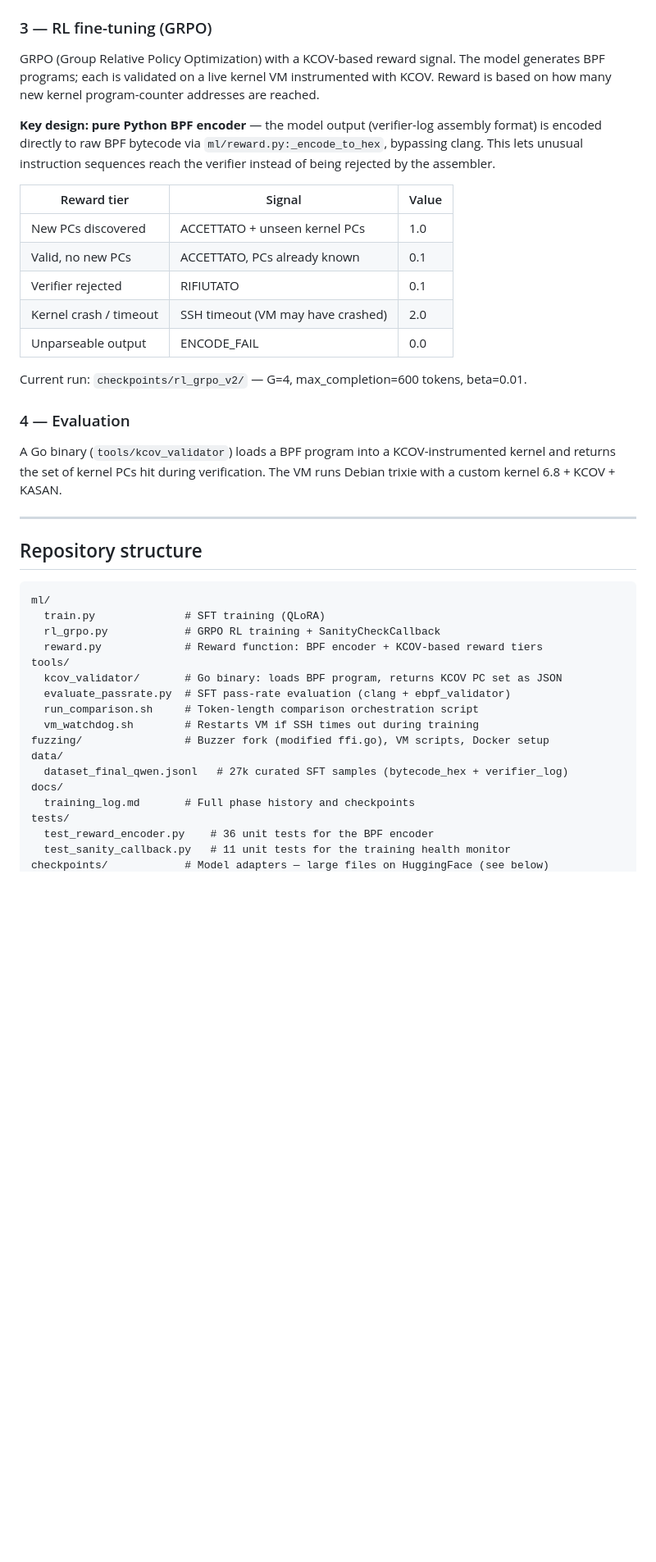
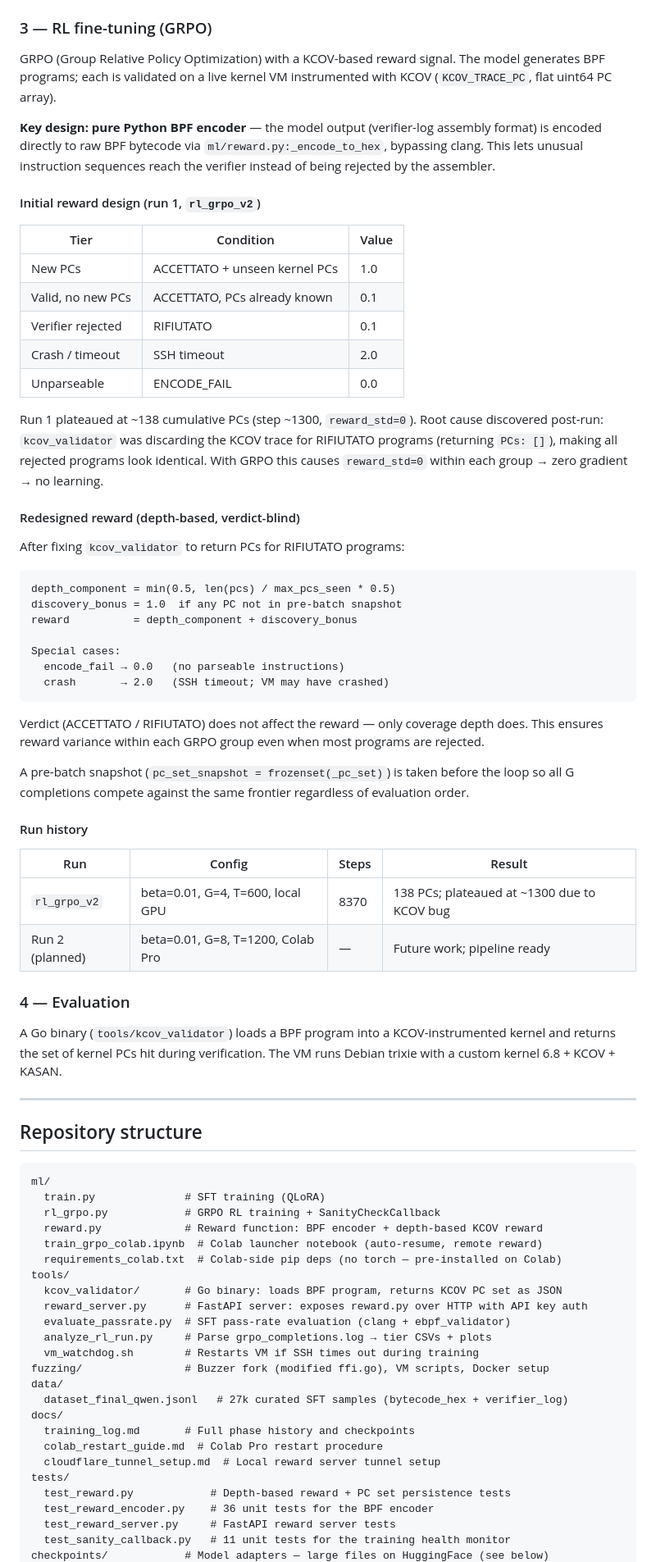
Before and after one commit to Strhata/ebpf-fuzzing-thesis, a Markdown page: README.md, the part around one of its changes. Shown at 82% size. GitHub-like rendering; blank space fills up the shorter version.

````diff
--- a/README.md
+++ b/README.md
@@ -50,22 +51,54 @@ See `docs/training_log.md` for full phase history.
 
 GRPO (Group Relative Policy Optimization) with a KCOV-based reward signal.
 The model generates BPF programs; each is validated on a live kernel VM instrumented
-with KCOV. Reward is based on how many new kernel program-counter addresses are reached.
+with KCOV (`KCOV_TRACE_PC`, flat uint64 PC array).
 
 **Key design: pure Python BPF encoder** — the model output (verifier-log assembly format)
 is encoded directly to raw BPF bytecode via `ml/reward.py:_encode_to_hex`, bypassing clang.
 This lets unusual instruction sequences reach the verifier instead of being rejected by
 the assembler.
 
-| Reward tier | Signal | Value |
+#### Initial reward design (run 1, `rl_grpo_v2`)
+
+| Tier | Condition | Value |
 |---|---|---|
-| New PCs discovered | ACCETTATO + unseen kernel PCs | 1.0 |
+| New PCs | ACCETTATO + unseen kernel PCs | 1.0 |
 | Valid, no new PCs | ACCETTATO, PCs already known | 0.1 |
 | Verifier rejected | RIFIUTATO | 0.1 |
-| Kernel crash / timeout | SSH timeout (VM may have crashed) | 2.0 |
-| Unparseable output | ENCODE_FAIL | 0.0 |
+| Crash / timeout | SSH timeout | 2.0 |
+| Unparseable | ENCODE_FAIL | 0.0 |
 
-Current run: `checkpoints/rl_grpo_v2/` — G=4, max_completion=600 tokens, beta=0.01.
+Run 1 plateaued at ~138 cumulative PCs (step ~1300, `reward_std=0`). Root cause discovered
+post-run: `kcov_validator` was discarding the KCOV trace for RIFIUTATO programs (returning
+`PCs: []`), making all rejected programs look identical. With GRPO this causes
+`reward_std=0` within each group → zero gradient → no learning.
+
+#### Redesigned reward (depth-based, verdict-blind)
+
+After fixing `kcov_validator` to return PCs for RIFIUTATO programs:
+
+```
+depth_component = min(0.5, len(pcs) / max_pcs_seen * 0.5)
+discovery_bonus = 1.0  if any PC not in pre-batch snapshot
+reward          = depth_component + discovery_bonus
+
+Special cases:
+  encode_fail → 0.0   (no parseable instructions)
+  crash       → 2.0   (SSH timeout; VM may have crashed)
+```
+
+Verdict (ACCETTATO / RIFIUTATO) does not affect the reward — only coverage depth does.
+This ensures reward variance within each GRPO group even when most programs are rejected.
+
+A pre-batch snapshot (`pc_set_snapshot = frozenset(_pc_set)`) is taken before the loop
+so all G completions compete against the same frontier regardless of evaluation order.
+
+#### Run history
+
+| Run | Config | Steps | Result |
+|---|---|---|---|
+| `rl_grpo_v2` | beta=0.01, G=4, T=600, local GPU | 8370 | 138 PCs; plateaued at ~1300 due to KCOV bug |
+| Run 2 (planned) | beta=0.01, G=8, T=1200, Colab Pro | — | Future work; pipeline ready |
 
 ### 4 — Evaluation
 
@@ -81,18 +114,25 @@ custom kernel 6.8 + KCOV + KASAN.
 ml/
   train.py              # SFT training (QLoRA)
   rl_grpo.py            # GRPO RL training + SanityCheckCallback
-  reward.py             # Reward function: BPF encoder + KCOV-based reward tiers
+  reward.py             # Reward function: BPF encoder + depth-based KCOV reward
+  train_grpo_colab.ipynb  # Colab launcher notebook (auto-resume, remote reward)
+  requirements_colab.txt  # Colab-side pip deps (no torch — pre-installed on Colab)
 tools/
   kcov_validator/       # Go binary: loads BPF program, returns KCOV PC set as JSON
+  reward_server.py      # FastAPI server: exposes reward.py over HTTP with API key auth
   evaluate_passrate.py  # SFT pass-rate evaluation (clang + ebpf_validator)
-  run_comparison.sh     # Token-length comparison orchestration script
+  analyze_rl_run.py     # Parse grpo_completions.log → tier CSVs + plots
   vm_watchdog.sh        # Restarts VM if SSH times out during training
 fuzzing/                # Buzzer fork (modified ffi.go), VM scripts, Docker setup
 data/
   dataset_final_qwen.jsonl   # 27k curated SFT samples (bytecode_hex + verifier_log)
 docs/
   training_log.md       # Full phase history and checkpoints
+  colab_restart_guide.md  # Colab Pro restart procedure
+  cloudflare_tunnel_setup.md  # Local reward server tunnel setup
 tests/
+  test_reward.py            # Depth-based reward + PC set persistence tests
   test_reward_encoder.py    # 36 unit tests for the BPF encoder
+  test_reward_server.py     # FastAPI reward server tests
   test_sanity_callback.py   # 11 unit tests for the training health monitor
 checkpoints/            # Model adapters — large files on HuggingFace (see below)
````
Also changed, not shown: other parts of README.md (+17 -9 lines), docs/ROADMAP.md (+21 -18 lines).
